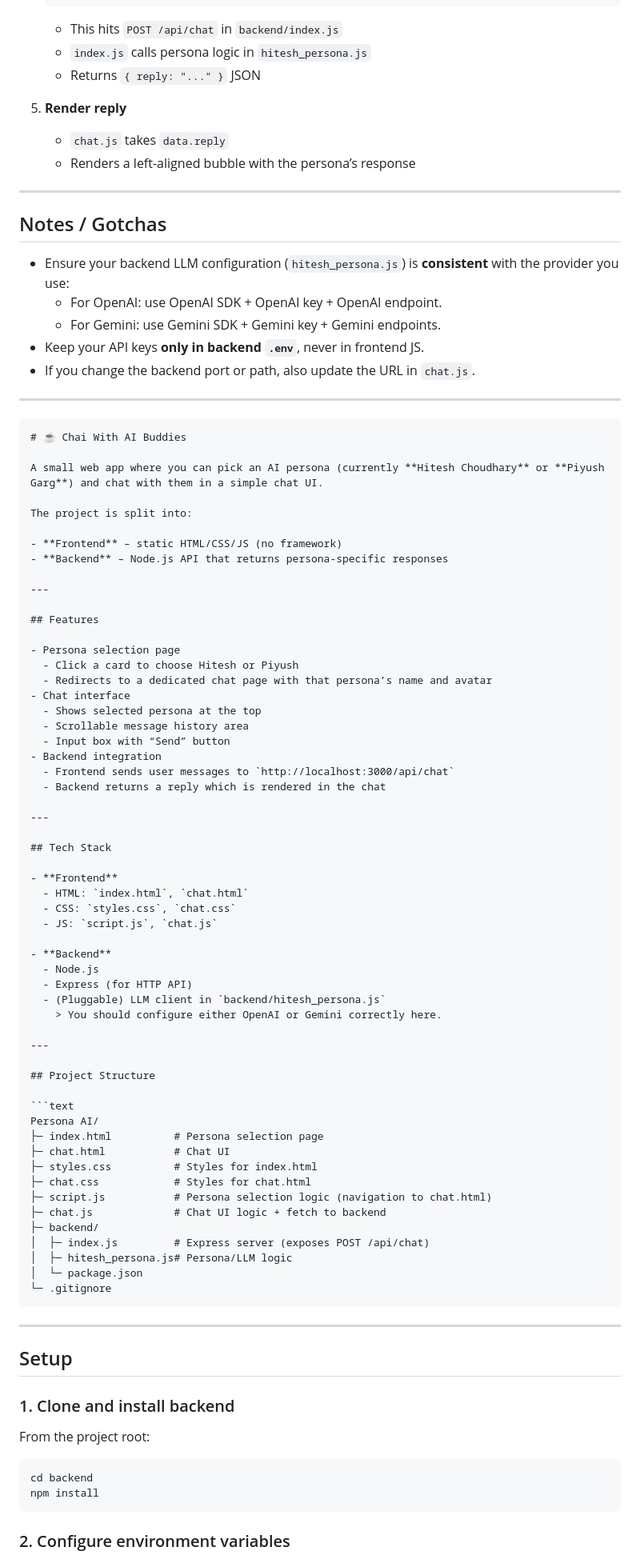
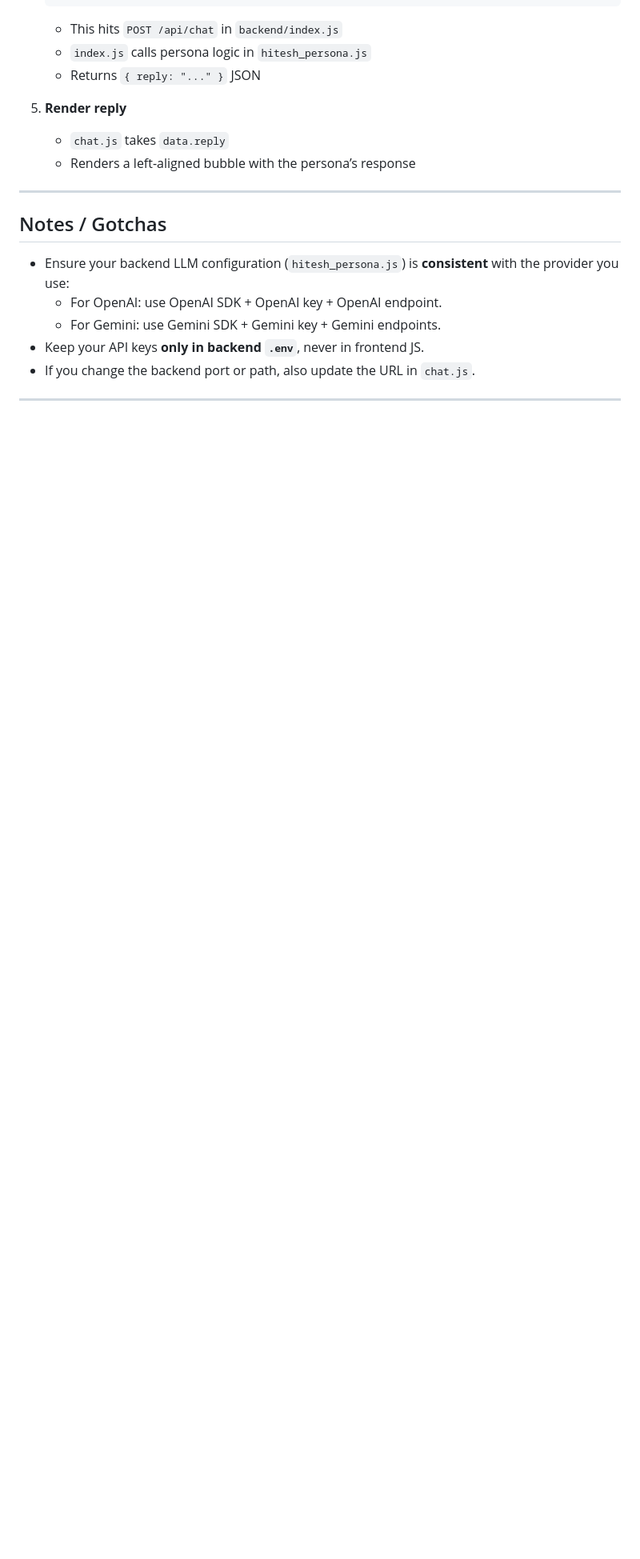
Before and after one commit to karan5772/Ai-Persona-Assistant, a Markdown page: Readme.md, the part around one of its changes. Shown at 80% size. Rendered like a GitHub page; blank space fills up the shorter version.

`````diff
--- a/Readme.md
+++ b/Readme.md
@@ -197,78 +183,3 @@ Then open the URL it prints (e.g. `http://localhost:5000`) and navigate to `/ind
 - If you change the backend port or path, also update the URL in `chat.js`.
 
 ---
-
-````// filepath: /Users/karanchoudhary/Developer/Persona AI/README.md
-# ☕ Chai With AI Buddies
-
-A small web app where you can pick an AI persona (currently **Hitesh Choudhary** or **Piyush Garg**) and chat with them in a simple chat UI.
-
-The project is split into:
-
-- **Frontend** – static HTML/CSS/JS (no framework)
-- **Backend** – Node.js API that returns persona-specific responses
-
----
-
-## Features
-
-- Persona selection page
-  - Click a card to choose Hitesh or Piyush
-  - Redirects to a dedicated chat page with that persona’s name and avatar
-- Chat interface
-  - Shows selected persona at the top
-  - Scrollable message history area
-  - Input box with “Send” button
-- Backend integration
-  - Frontend sends user messages to `http://localhost:3000/api/chat`
-  - Backend returns a reply which is rendered in the chat
-
----
-
-## Tech Stack
-
-- **Frontend**
-  - HTML: `index.html`, `chat.html`
-  - CSS: `styles.css`, `chat.css`
-  - JS: `script.js`, `chat.js`
-
-- **Backend**
-  - Node.js
-  - Express (for HTTP API)
-  - (Pluggable) LLM client in `backend/hitesh_persona.js`
-    > You should configure either OpenAI or Gemini correctly here.
-
----
-
-## Project Structure
-
-```text
-Persona AI/
-├─ index.html          # Persona selection page
-├─ chat.html           # Chat UI
-├─ styles.css          # Styles for index.html
-├─ chat.css            # Styles for chat.html
-├─ script.js           # Persona selection logic (navigation to chat.html)
-├─ chat.js             # Chat UI logic + fetch to backend
-├─ backend/
-│  ├─ index.js         # Express server (exposes POST /api/chat)
-│  ├─ hitesh_persona.js# Persona/LLM logic
-│  └─ package.json
-└─ .gitignore
-````
-
----
-
-## Setup
-
-### 1. Clone and install backend
-
-From the project root:
-
-```bash
-cd backend
-npm install
-```
-
-### 2. Configure environment variables
-
`````
Also changed, not shown: other parts of Readme.md (+1 -140 lines).
